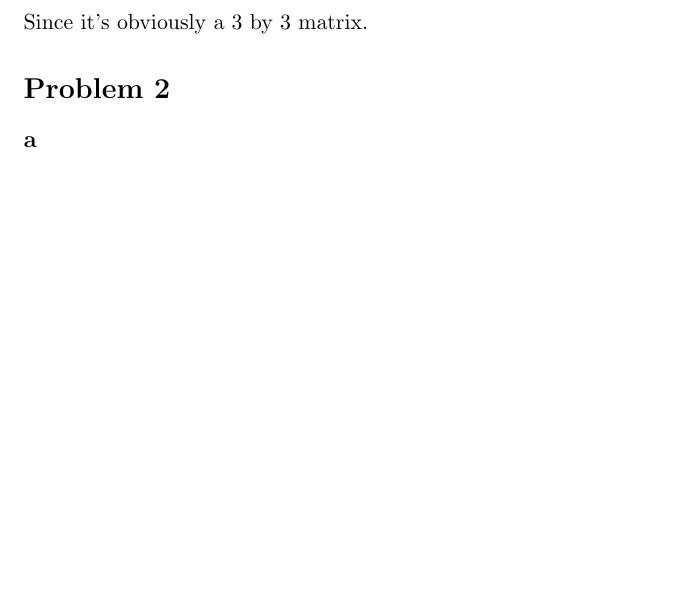
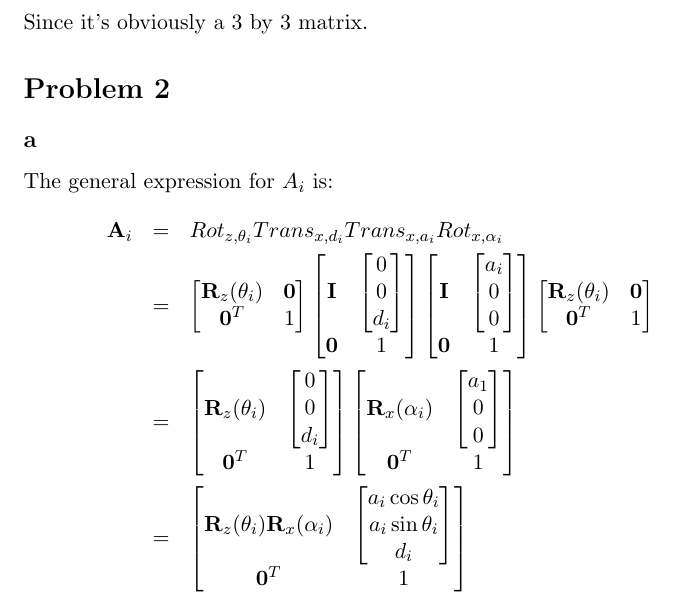
Before and after one commit to kjetilkjeka/ttk4130, a LaTeX document (ex9/report/report.tex): part of page 4 of 4, cut so that both start at the same text, the shorter picture padded with empty space. Compiled offline with LaTeX, dvips and Ghostscript.

Commit message:
Did ex9 problem2a

```diff
--- a/ex9/report/report.tex
+++ b/ex9/report/report.tex
@@ -171,5 +171,41 @@ Since it's obviously a 3 by 3 matrix.
 
 \section*{Problem 2}
 \subsection*{a}
+The general expression for $A_i$ is:
+\begin{eqnarray*}
+\mathbf{A}_i &=& Rot_{z,\theta_i} Trans_{x,d_i} Trans_{x,a_i} Rot_{x,\alpha_i} \\
+&=&
+\begin{bmatrix}
+\mathbf{R}_z(\theta_i) & \mathbf{0} \\
+\mathbf{0}^T & 1
+\end{bmatrix}
+\begin{bmatrix}
+\mathbf{I} & \begin{bmatrix}0 \\ 0 \\ d_i \end{bmatrix} \\
+\mathbf{0} & 1
+\end{bmatrix}
+\begin{bmatrix}
+\mathbf{I} & \begin{bmatrix} a_i \\ 0 \\ 0 \end{bmatrix} \\
+\mathbf{0} & 1
+\end{bmatrix}
+\begin{bmatrix}
+\mathbf{R}_z(\theta_i) & \mathbf{0} \\
+\mathbf{0}^T & 1
+\end{bmatrix} \\
+&=&
+\begin{bmatrix}
+\mathbf{R}_z(\theta_i) & \begin{bmatrix}0 \\ 0 \\ d_i \end{bmatrix} \\
+\mathbf{0}^T & 1
+\end{bmatrix}
+\begin{bmatrix}
+\mathbf{R}_x(\alpha_i) & \begin{bmatrix} a_1 \\ 0 \\ 0 \end{bmatrix} \\
+\mathbf{0}^T & 1
+\end{bmatrix} \\
+&=&
+\begin{bmatrix}
+\mathbf{R}_z(\theta_i)\mathbf{R}_x(\alpha_i) & \begin{bmatrix}a_i \cos{\theta_i} \\ a_i \sin{\theta_i} \\ d_i \end{bmatrix} \\
+\mathbf{0}^T & 1
+\end{bmatrix}
+\end{eqnarray*}
+
 
 \end{document}
```
